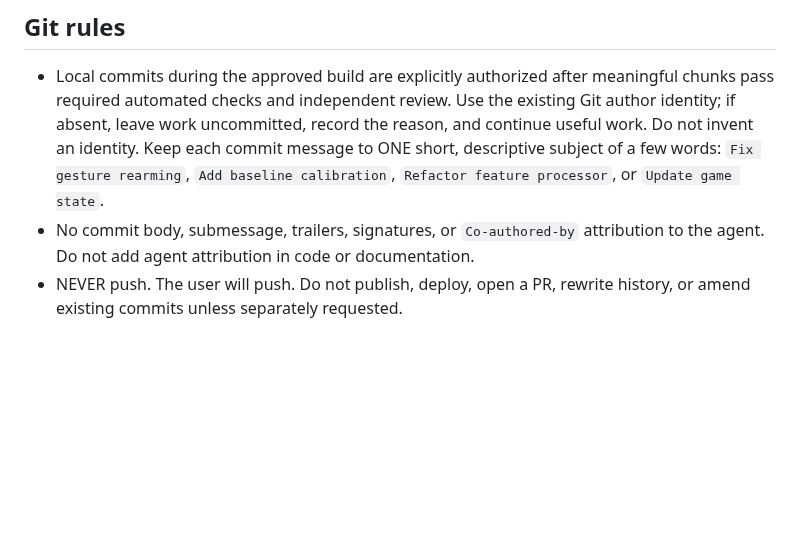
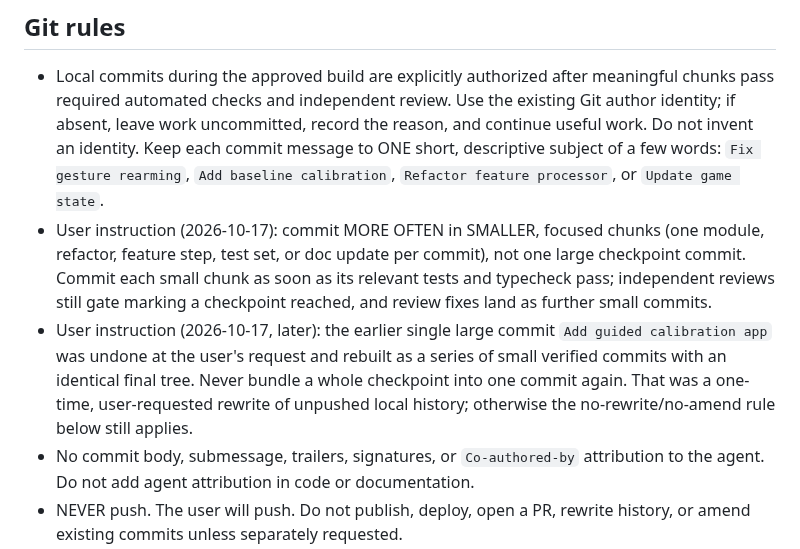
Before and after one commit to VZhou07/Motif, a Markdown page: AGENTS.md, the part around the change. Rendered like a GitHub page; blank space fills up the shorter version.

Commit message:
Require smaller commits

```diff
--- a/AGENTS.md
+++ b/AGENTS.md
@@ -73,6 +73,8 @@ Official references: [Codex subagents](https://developers.openai.com/codex/subag
 ## Git rules
 
 - Local commits during the approved build are explicitly authorized after meaningful chunks pass required automated checks and independent review. Use the existing Git author identity; if absent, leave work uncommitted, record the reason, and continue useful work. Do not invent an identity. Keep each commit message to ONE short, descriptive subject of a few words: `Fix gesture rearming`, `Add baseline calibration`, `Refactor feature processor`, or `Update game state`.
+- User instruction (2026-10-17): commit MORE OFTEN in SMALLER, focused chunks (one module, refactor, feature step, test set, or doc update per commit), not one large checkpoint commit. Commit each small chunk as soon as its relevant tests and typecheck pass; independent reviews still gate marking a checkpoint reached, and review fixes land as further small commits.
+- User instruction (2026-10-17, later): the earlier single large commit `Add guided calibration app` was undone at the user's request and rebuilt as a series of small verified commits with an identical final tree. Never bundle a whole checkpoint into one commit again. That was a one-time, user-requested rewrite of unpushed local history; otherwise the no-rewrite/no-amend rule below still applies.
 - No commit body, submessage, trailers, signatures, or `Co-authored-by` attribution to the agent. Do not add agent attribution in code or documentation.
 - NEVER push. The user will push. Do not publish, deploy, open a PR, rewrite history, or amend existing commits unless separately requested.
 - Preserve unrelated user changes. Do not change global Git configuration.
```
Also changed, not shown: plan.md (+1 -1 lines), 1 other file.
